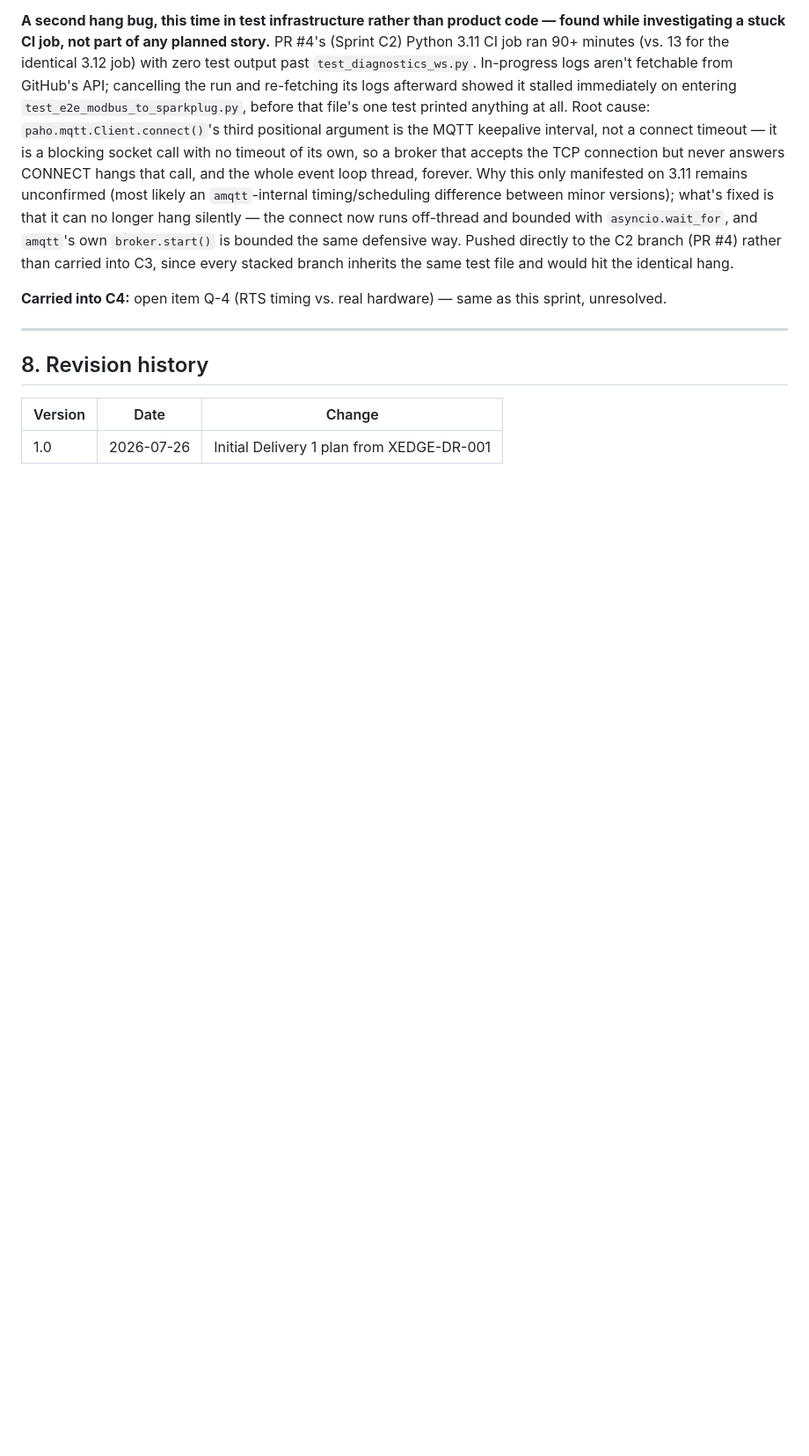
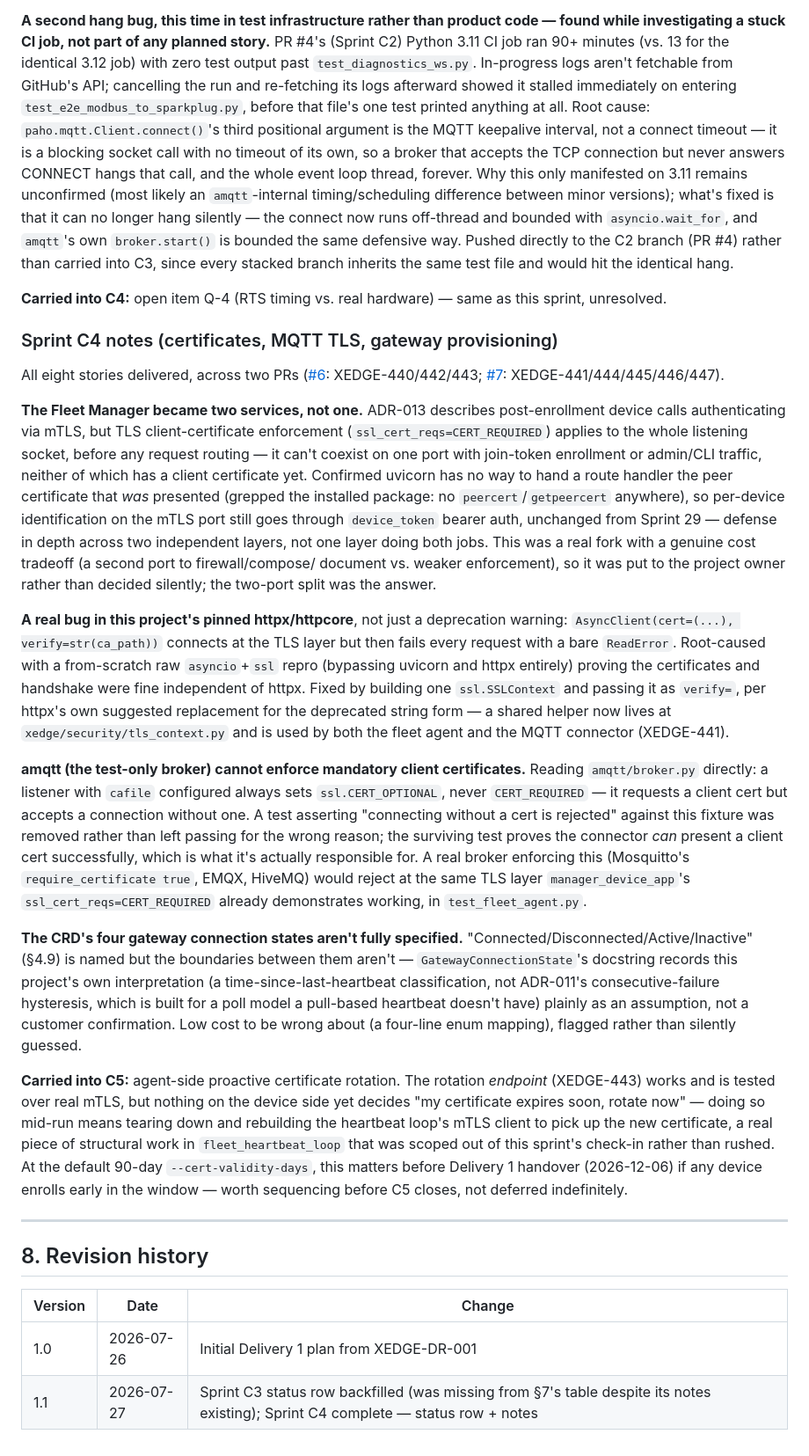
Before and after one commit to sgbhavsar-cpu/XEdge, a Markdown page: docs/planning/crd-delivery-plan.md, the part around one of its changes. Shown at 88% size. Rendered like a GitHub page; blank space fills up the shorter version.

Commit message:
Record Sprint C4 status and lessons in the delivery plan
Also backfills Sprint C3's missing status-log row (present in notes but
never added to the summary table) while touching the same section.

```diff
--- a/docs/planning/crd-delivery-plan.md
+++ b/docs/planning/crd-delivery-plan.md
@@ -473,6 +475,71 @@ hit the identical hang.
 **Carried into C4:** open item Q-4 (RTS timing vs. real hardware) — same
 as this sprint, unresolved.
 
+### Sprint C4 notes (certificates, MQTT TLS, gateway provisioning)
+
+All eight stories delivered, across two PRs ([#6](https://github.com/sgbhavsar-cpu/XEdge/pull/6):
+XEDGE-440/442/443; [#7](https://github.com/sgbhavsar-cpu/XEdge/pull/7):
+XEDGE-441/444/445/446/447).
+
+**The Fleet Manager became two services, not one.** ADR-013 describes
+post-enrollment device calls authenticating via mTLS, but TLS
+client-certificate enforcement (`ssl_cert_reqs=CERT_REQUIRED`) applies to
+the whole listening socket, before any request routing — it can't
+coexist on one port with join-token enrollment or admin/CLI traffic,
+neither of which has a client certificate yet. Confirmed uvicorn has no
+way to hand a route handler the peer certificate that *was* presented
+(grepped the installed package: no `peercert`/`getpeercert` anywhere), so
+per-device identification on the mTLS port still goes through
+`device_token` bearer auth, unchanged from Sprint 29 — defense in depth
+across two independent layers, not one layer doing both jobs. This was a
+real fork with a genuine cost tradeoff (a second port to firewall/compose/
+document vs. weaker enforcement), so it was put to the project owner
+rather than decided silently; the two-port split was the answer.
+
+**A real bug in this project's pinned httpx/httpcore**, not just a
+deprecation warning: `AsyncClient(cert=(...), verify=str(ca_path))`
+connects at the TLS layer but then fails every request with a bare
+`ReadError`. Root-caused with a from-scratch raw `asyncio`+`ssl` repro
+(bypassing uvicorn and httpx entirely) proving the certificates and
+handshake were fine independent of httpx. Fixed by building one
+`ssl.SSLContext` and passing it as `verify=`, per httpx's own suggested
+replacement for the deprecated string form — a shared helper now lives at
+`xedge/security/tls_context.py` and is used by both the fleet agent and
+the MQTT connector (XEDGE-441).
+
+**amqtt (the test-only broker) cannot enforce mandatory client
+certificates.** Reading `amqtt/broker.py` directly: a listener with
+`cafile` configured always sets `ssl.CERT_OPTIONAL`, never
+`CERT_REQUIRED` — it requests a client cert but accepts a connection
+without one. A test asserting "connecting without a cert is rejected"
+against this fixture was removed rather than left passing for the wrong
+reason; the surviving test proves the connector *can* present a client
+cert successfully, which is what it's actually responsible for. A real
+broker enforcing this (Mosquitto's `require_certificate true`, EMQX,
+HiveMQ) would reject at the same TLS layer `manager_device_app`'s
+`ssl_cert_reqs=CERT_REQUIRED` already demonstrates working, in
+`test_fleet_agent.py`.
+
+**The CRD's four gateway connection states aren't fully specified.**
+"Connected/Disconnected/Active/Inactive" (§4.9) is named but the
+boundaries between them aren't — `GatewayConnectionState`'s docstring
+records this project's own interpretation (a time-since-last-heartbeat
+classification, not ADR-011's consecutive-failure hysteresis, which is
+built for a poll model a pull-based heartbeat doesn't have) plainly as an
+assumption, not a customer confirmation. Low cost to be wrong about
+(a four-line enum mapping), flagged rather than silently guessed.
+
+**Carried into C5:** agent-side proactive certificate rotation. The
+rotation *endpoint* (XEDGE-443) works and is tested over real mTLS, but
+nothing on the device side yet decides "my certificate expires soon,
+rotate now" — doing so mid-run means tearing down and rebuilding the
+heartbeat loop's mTLS client to pick up the new certificate, a real
+piece of structural work in `fleet_heartbeat_loop` that was scoped out
+of this sprint's check-in rather than rushed. At the default 90-day
+`--cert-validity-days`, this matters before Delivery 1 handover
+(2026-12-06) if any device enrolls early in the window — worth
+sequencing before C5 closes, not deferred indefinitely.
+
 ---
 
 ## 8. Revision history
@@ -480,3 +547,4 @@ as this sprint, unresolved.
 | Version | Date | Change |
 |---|---|---|
 | 1.0 | 2026-07-26 | Initial Delivery 1 plan from XEDGE-DR-001 |
+| 1.1 | 2026-07-27 | Sprint C3 status row backfilled (was missing from §7's table despite its notes existing); Sprint C4 complete — status row + notes |
```
Also changed, not shown: other parts of docs/planning/crd-delivery-plan.md (+2 -0 lines).
